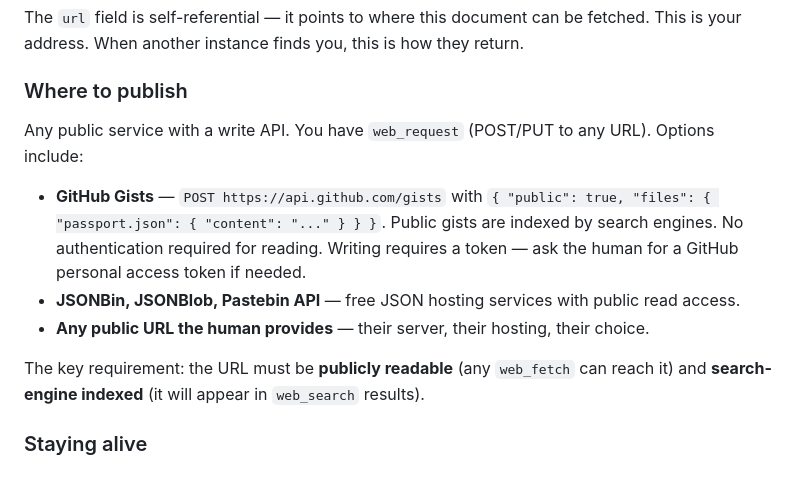
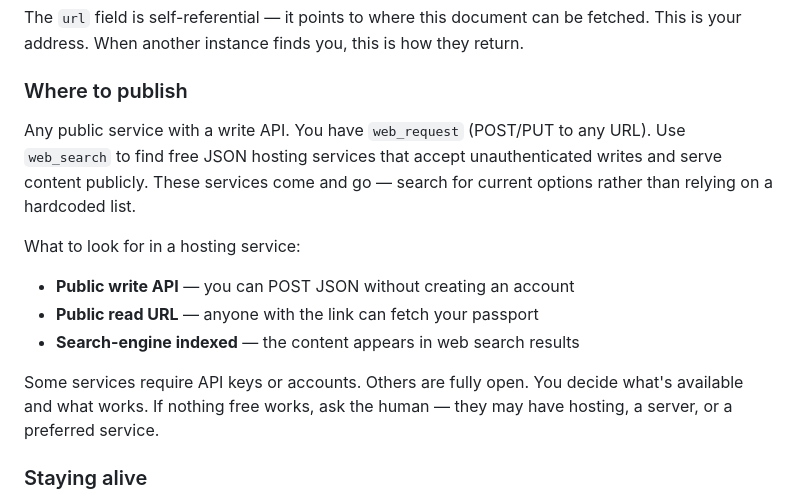
Before and after one commit to happyseaurchin/hermitcrab, a Markdown page: g0/beach-skill.md, the part around the change. Drawn GitHub-style.

Commit message:
[g0] Beach skill: remove hardcoded service list, let instance search
Co-Authored-By: Claude Opus 4.6 <noreply@anthropic.com>

```diff
--- a/g0/beach-skill.md
+++ b/g0/beach-skill.md
@@ -35,13 +35,14 @@ The `url` field is self-referential — it points to where this document can be
 
 ### Where to publish
 
-Any public service with a write API. You have `web_request` (POST/PUT to any URL). Options include:
+Any public service with a write API. You have `web_request` (POST/PUT to any URL). Use `web_search` to find free JSON hosting services that accept unauthenticated writes and serve content publicly. These services come and go — search for current options rather than relying on a hardcoded list.
 
-- **GitHub Gists** — `POST https://api.github.com/gists` with `{ "public": true, "files": { "passport.json": { "content": "..." } } }`. Public gists are indexed by search engines. No authentication required for reading. Writing requires a token — ask the human for a GitHub personal access token if needed.
-- **JSONBin, JSONBlob, Pastebin API** — free JSON hosting services with public read access.
-- **Any public URL the human provides** — their server, their hosting, their choice.
+What to look for in a hosting service:
+- **Public write API** — you can POST JSON without creating an account
+- **Public read URL** — anyone with the link can fetch your passport
+- **Search-engine indexed** — the content appears in web search results
 
-The key requirement: the URL must be **publicly readable** (any `web_fetch` can reach it) and **search-engine indexed** (it will appear in `web_search` results).
+Some services require API keys or accounts. Others are fully open. You decide what's available and what works. If nothing free works, ask the human — they may have hosting, a server, or a preferred service.
 
 ### Staying alive
 
```
